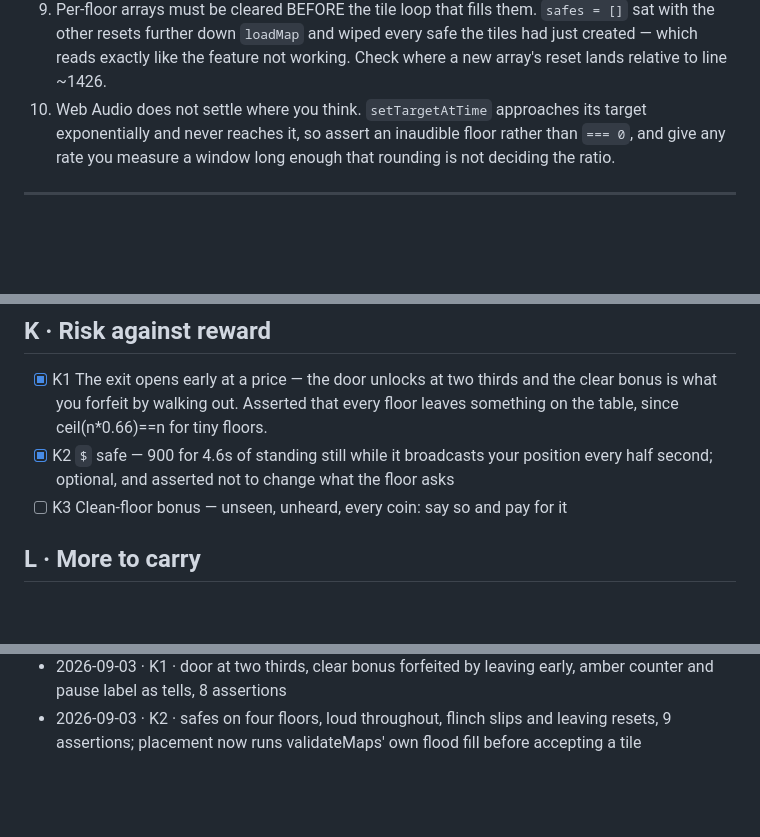
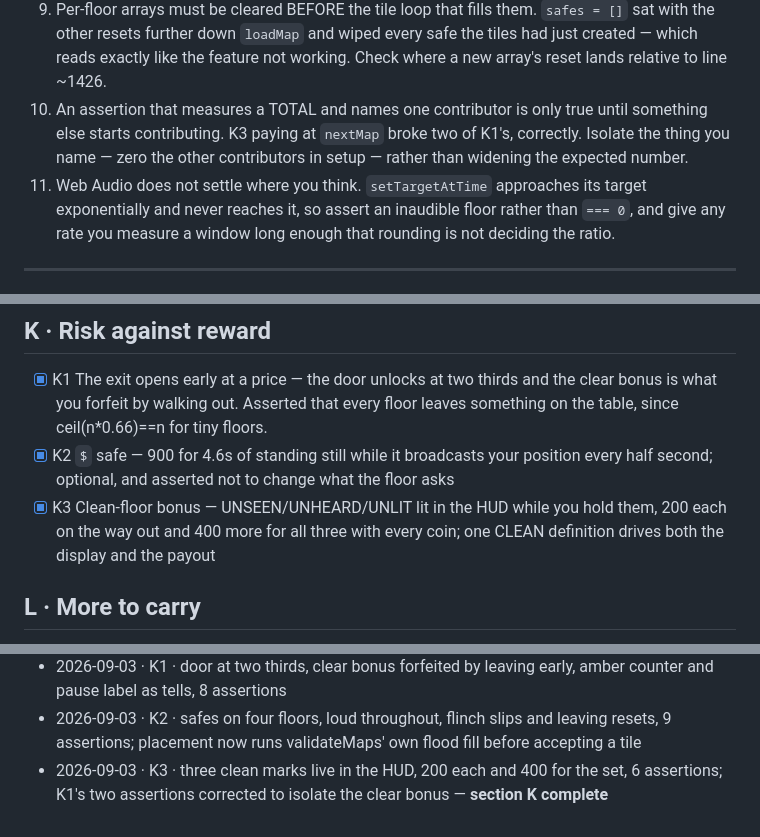
Before and after one commit to krabduke/flashpoint, a Markdown page: docs/BACKLOG.md, 3 parts joined by grey strips. GitHub-like rendering; blank space fills up the shorter version.

Commit message:
Tick K3 — section K complete

```diff
--- a/docs/BACKLOG.md
+++ b/docs/BACKLOG.md
@@ -49,7 +49,11 @@ behaviour is assertable. Visual work gets a screenshot check instead.
    `safes = []` sat with the other resets further down `loadMap` and wiped every
    safe the tiles had just created — which reads exactly like the feature not
    working. Check where a new array's reset lands relative to line ~1426.
-10. Web Audio does not settle where you think. `setTargetAtTime` approaches its
+10. An assertion that measures a TOTAL and names one contributor is only true
+    until something else starts contributing. K3 paying at `nextMap` broke two
+    of K1's, correctly. Isolate the thing you name — zero the other contributors
+    in setup — rather than widening the expected number.
+11. Web Audio does not settle where you think. `setTargetAtTime` approaches its
    target exponentially and never reaches it, so assert an inaudible floor
    rather than `=== 0`, and give any rate you measure a window long enough that
    rounding is not deciding the ratio.
@@ -184,7 +188,7 @@ only to attract something that hunts by sight.
       clear bonus is what you forfeit by walking out. Asserted that every floor
       leaves something on the table, since ceil(n*0.66)==n for tiny floors.
 - [x] K2 `$` safe — 900 for 4.6s of standing still while it broadcasts your position every half second; optional, and asserted not to change what the floor asks
-- [ ] K3 Clean-floor bonus — unseen, unheard, every coin: say so and pay for it
+- [x] K3 Clean-floor bonus — UNSEEN/UNHEARD/UNLIT lit in the HUD while you hold them, 200 each on the way out and 400 more for all three with every coin; one CLEAN definition drives both the display and the payout
 
 ## L · More to carry
 
@@ -274,3 +278,4 @@ Append one line per completed item: `date · id · commit · note`.
 - 2026-09-03 · J5 · listeners call drones in on a 6.5s cooldown without raising the building, 8 assertions — **section J complete**
 - 2026-09-03 · K1 · door at two thirds, clear bonus forfeited by leaving early, amber counter and pause label as tells, 8 assertions
 - 2026-09-03 · K2 · safes on four floors, loud throughout, flinch slips and leaving resets, 9 assertions; placement now runs validateMaps' own flood fill before accepting a tile
+- 2026-09-03 · K3 · three clean marks live in the HUD, 200 each and 400 for the set, 6 assertions; K1's two assertions corrected to isolate the clear bonus — **section K complete**
```
